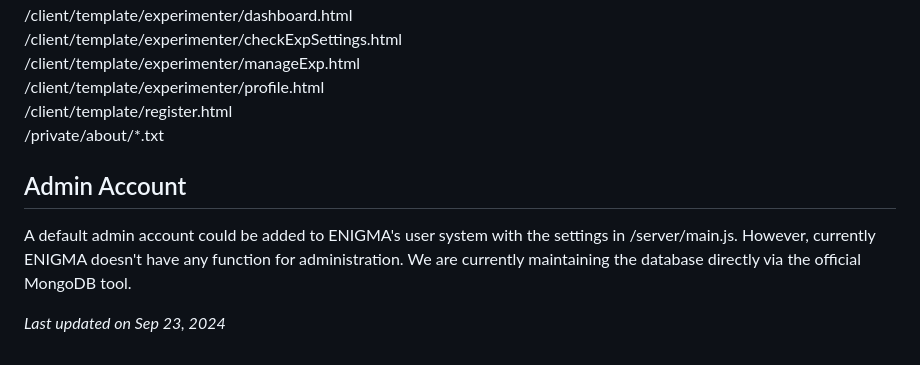
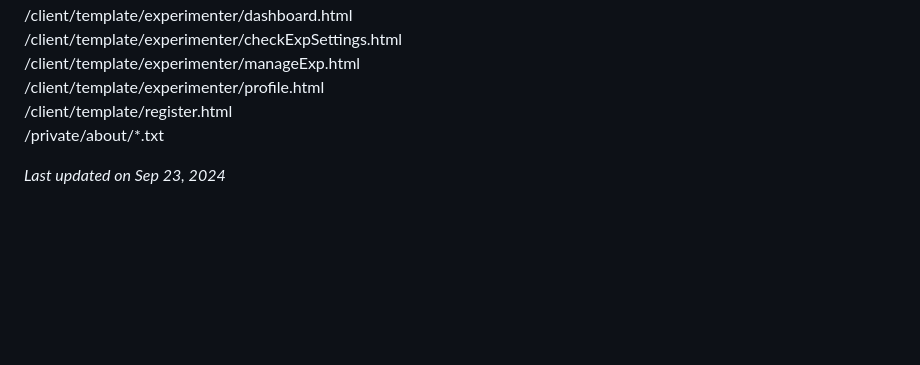
Before and after one commit to nthuTYChen/ENIGMA, a Markdown page: Readme.md, the part around the change. Rendered like a GitHub page; blank space fills up the shorter version.

```diff
--- a/Readme.md
+++ b/Readme.md
@@ -62,10 +62,6 @@
 		</p>
 	</section>
 	<section>
-		<h2>Admin Account</h2>
-		<p>A default admin account could be added to ENIGMA's user system with the settings in /server/main.js. However, currently ENIGMA doesn't have any function for administration. We are currently maintaining the database directly via the official MongoDB tool.</p>
-	</section>
-	<section>
 		<p><em>Last updated on Sep 23, 2024</em></p>
 	</section>
 </article>
```
